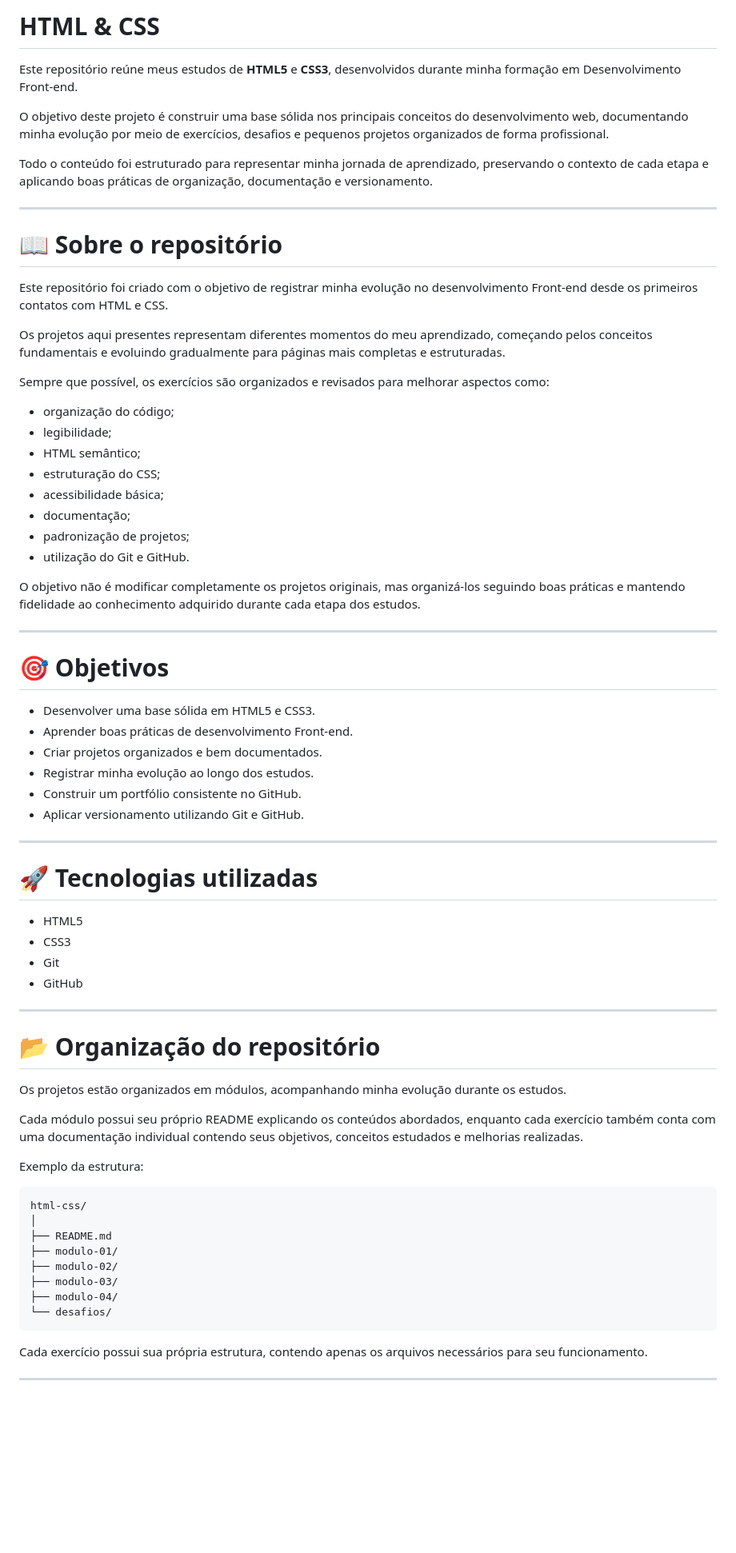
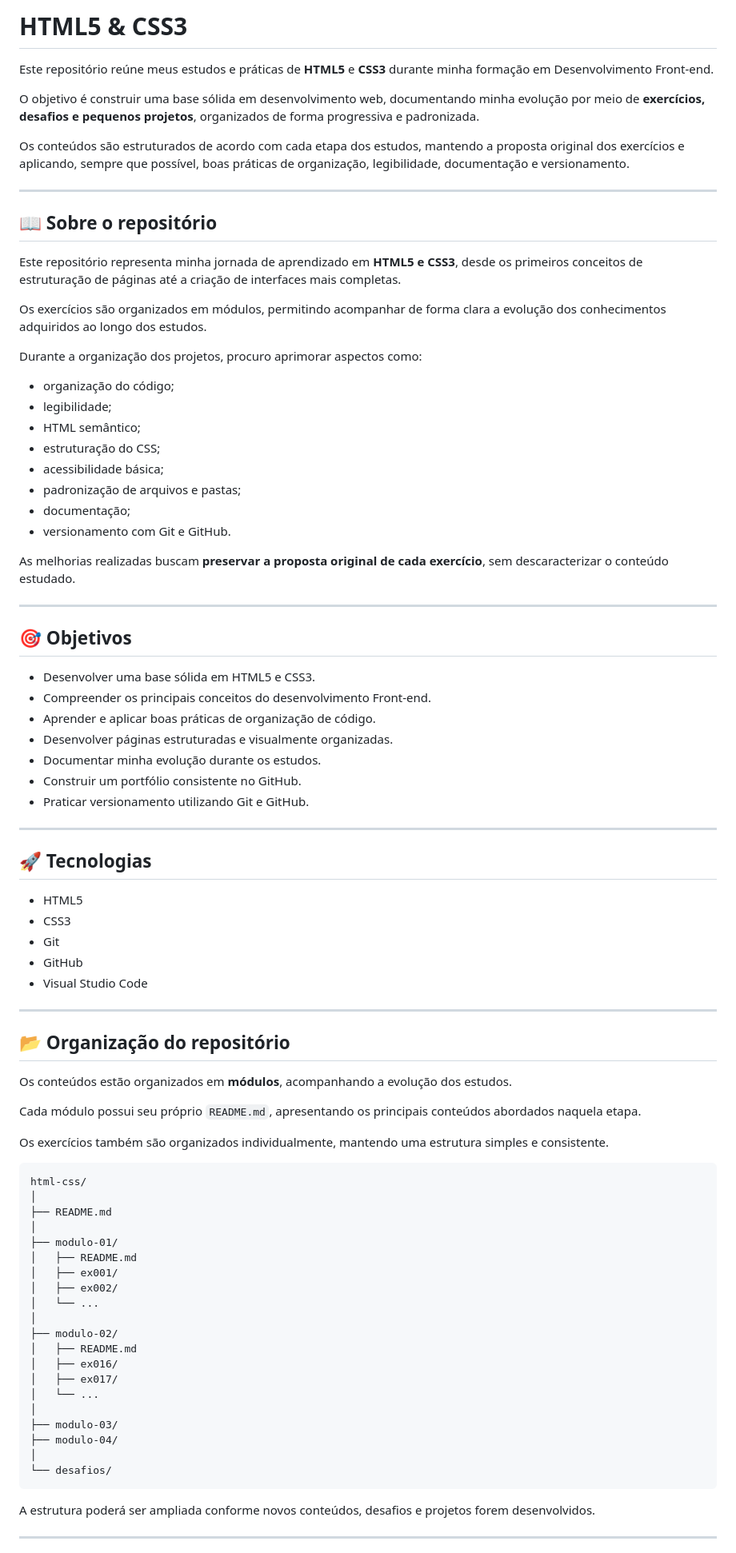
Before and after one commit to GuilhermeLeal07/html-css, a Markdown page: README.md, the part around one of its changes. Shown at 80% size. Drawn GitHub-style; blank space fills up the shorter version.

````diff
--- a/README.md
+++ b/README.md
@@ -1,74 +1,88 @@
-# HTML & CSS
+# HTML5 & CSS3
 
-Este repositório reúne meus estudos de **HTML5** e **CSS3**, desenvolvidos durante minha formação em Desenvolvimento Front-end.
+Este repositório reúne meus estudos e práticas de **HTML5** e **CSS3** durante minha formação em Desenvolvimento Front-end.
 
-O objetivo deste projeto é construir uma base sólida nos principais conceitos do desenvolvimento web, documentando minha evolução por meio de exercícios, desafios e pequenos projetos organizados de forma profissional.
+O objetivo é construir uma base sólida em desenvolvimento web, documentando minha evolução por meio de **exercícios, desafios e pequenos projetos**, organizados de forma progressiva e padronizada.
 
-Todo o conteúdo foi estruturado para representar minha jornada de aprendizado, preservando o contexto de cada etapa e aplicando boas práticas de organização, documentação e versionamento.
+Os conteúdos são estruturados de acordo com cada etapa dos estudos, mantendo a proposta original dos exercícios e aplicando, sempre que possível, boas práticas de organização, legibilidade, documentação e versionamento.
 
 ---
 
-# 📖 Sobre o repositório
+## 📖 Sobre o repositório
 
-Este repositório foi criado com o objetivo de registrar minha evolução no desenvolvimento Front-end desde os primeiros contatos com HTML e CSS.
+Este repositório representa minha jornada de aprendizado em **HTML5 e CSS3**, desde os primeiros conceitos de estruturação de páginas até a criação de interfaces mais completas.
 
-Os projetos aqui presentes representam diferentes momentos do meu aprendizado, começando pelos conceitos fundamentais e evoluindo gradualmente para páginas mais completas e estruturadas.
+Os exercícios são organizados em módulos, permitindo acompanhar de forma clara a evolução dos conhecimentos adquiridos ao longo dos estudos.
 
-Sempre que possível, os exercícios são organizados e revisados para melhorar aspectos como:
+Durante a organização dos projetos, procuro aprimorar aspectos como:
 
-- organização do código;
-- legibilidade;
-- HTML semântico;
-- estruturação do CSS;
-- acessibilidade básica;
-- documentação;
-- padronização de projetos;
-- utilização do Git e GitHub.
+* organização do código;
+* legibilidade;
+* HTML semântico;
+* estruturação do CSS;
+* acessibilidade básica;
+* padronização de arquivos e pastas;
+* documentação;
+* versionamento com Git e GitHub.
 
-O objetivo não é modificar completamente os projetos originais, mas organizá-los seguindo boas práticas e mantendo fidelidade ao conhecimento adquirido durante cada etapa dos estudos.
+As melhorias realizadas buscam **preservar a proposta original de cada exercício**, sem descaracterizar o conteúdo estudado.
 
 ---
 
-# 🎯 Objetivos
+## 🎯 Objetivos
 
-- Desenvolver uma base sólida em HTML5 e CSS3.
-- Aprender boas práticas de desenvolvimento Front-end.
-- Criar projetos organizados e bem documentados.
-- Registrar minha evolução ao longo dos estudos.
-- Construir um portfólio consistente no GitHub.
-- Aplicar versionamento utilizando Git e GitHub.
+* Desenvolver uma base sólida em HTML5 e CSS3.
+* Compreender os principais conceitos do desenvolvimento Front-end.
+* Aprender e aplicar boas práticas de organização de código.
+* Desenvolver páginas estruturadas e visualmente organizadas.
+* Documentar minha evolução durante os estudos.
+* Construir um portfólio consistente no GitHub.
+* Praticar versionamento utilizando Git e GitHub.
 
 ---
 
-# 🚀 Tecnologias utilizadas
+## 🚀 Tecnologias
 
-- HTML5
-- CSS3
-- Git
-- GitHub
+* HTML5
+* CSS3
+* Git
+* GitHub
+* Visual Studio Code
 
 ---
 
-# 📂 Organização do repositório
+## 📂 Organização do repositório
 
-Os projetos estão organizados em módulos, acompanhando minha evolução durante os estudos.
+Os conteúdos estão organizados em **módulos**, acompanhando a evolução dos estudos.
 
-Cada módulo possui seu próprio README explicando os conteúdos abordados, enquanto cada exercício também conta com uma documentação individual contendo seus objetivos, conceitos estudados e melhorias realizadas.
+Cada módulo possui seu próprio `README.md`, apresentando os principais conteúdos abordados naquela etapa.
 
-Exemplo da estrutura:
+Os exercícios também são organizados individualmente, mantendo uma estrutura simples e consistente.
 
 ```text
 html-css/
 │
 ├── README.md
+│
 ├── modulo-01/
+│   ├── README.md
+│   ├── ex001/
+│   ├── ex002/
+│   └── ...
+│
 ├── modulo-02/
+│   ├── README.md
+│   ├── ex016/
+│   ├── ex017/
+│   └── ...
+│
 ├── modulo-03/
 ├── modulo-04/
+│
 └── desafios/
 ```
 
-Cada exercício possui sua própria estrutura, contendo apenas os arquivos necessários para seu funcionamento.
+A estrutura poderá ser ampliada conforme novos conteúdos, desafios e projetos forem desenvolvidos.
 
 ---
 
````
Also changed, not shown: other parts of README.md (+73 -55 lines).
